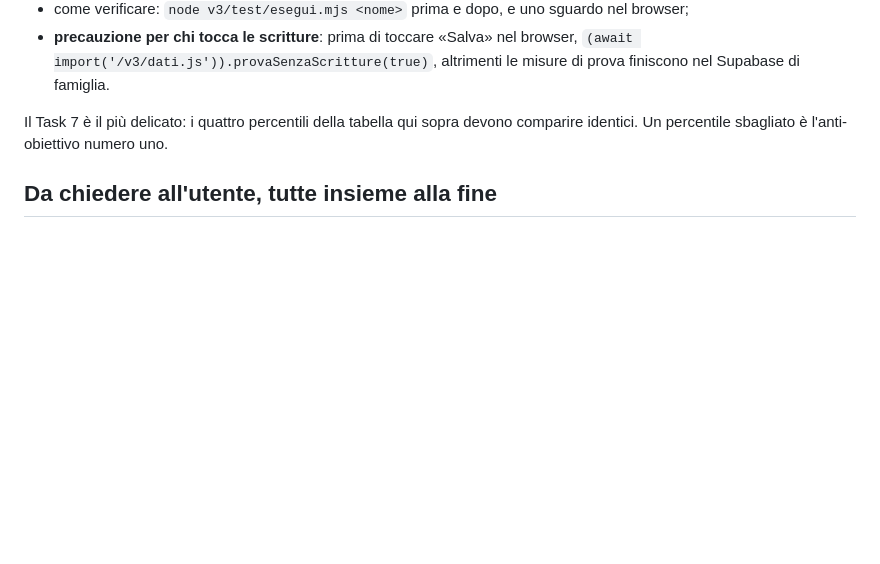
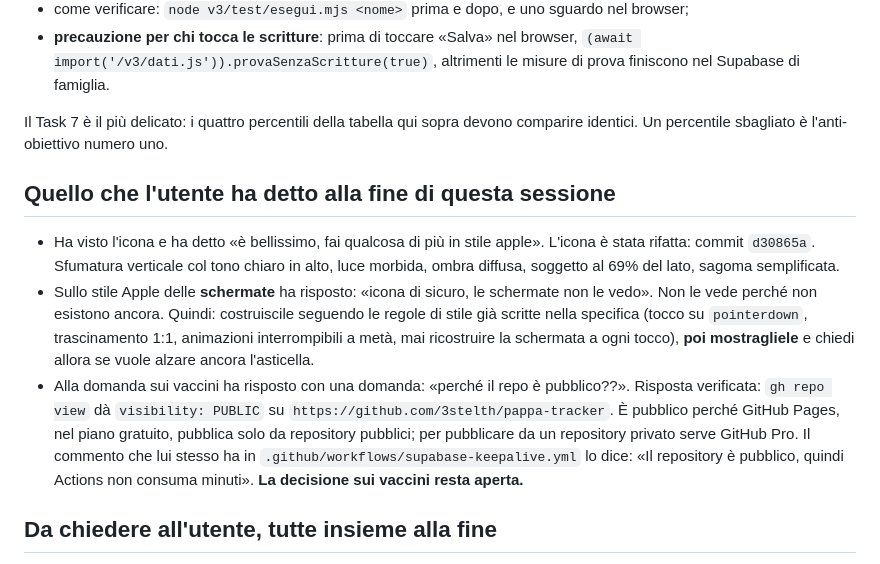
Before and after one commit to 3stelth/pappa-tracker, a Markdown page: docs/handoff/2026-10-26-v3-handoff-2.md, the part around the change. Drawn GitHub-style; blank space fills up the shorter version.

Commit message:
Aggiorna l handoff con le risposte dell utente e l icona nuova
Co-Authored-By: Claude Opus 5 <noreply@anthropic.com>

```diff
--- a/docs/handoff/2026-10-26-v3-handoff-2.md
+++ b/docs/handoff/2026-10-26-v3-handoff-2.md
@@ -101,6 +101,24 @@ Cinque subagent in parallelo, uno per sezione. Nel prompt di ognuno metti:
 Il Task 7 è il più delicato: i quattro percentili della tabella qui sopra devono
 comparire identici. Un percentile sbagliato è l'anti-obiettivo numero uno.
 
+## Quello che l'utente ha detto alla fine di questa sessione
+
+- Ha visto l'icona e ha detto «è bellissimo, fai qualcosa di più in stile apple».
+  L'icona è stata rifatta: commit `d30865a`. Sfumatura verticale col tono chiaro in
+  alto, luce morbida, ombra diffusa, soggetto al 69% del lato, sagoma semplificata.
+- Sullo stile Apple delle **schermate** ha risposto: «icona di sicuro, le schermate
+  non le vedo». Non le vede perché non esistono ancora. Quindi: costruiscile seguendo
+  le regole di stile già scritte nella specifica (tocco su `pointerdown`,
+  trascinamento 1:1, animazioni interrompibili a metà, mai ricostruire la schermata a
+  ogni tocco), **poi mostragliele** e chiedi allora se vuole alzare ancora l'asticella.
+- Alla domanda sui vaccini ha risposto con una domanda: «perché il repo è pubblico??».
+  Risposta verificata: `gh repo view` dà `visibility: PUBLIC` su
+  `https://github.com/3stelth/pappa-tracker`. È pubblico perché GitHub Pages, nel
+  piano gratuito, pubblica solo da repository pubblici; per pubblicare da un
+  repository privato serve GitHub Pro. Il commento che lui stesso ha in
+  `.github/workflows/supabase-keepalive.yml` lo dice: «Il repository è pubblico,
+  quindi Actions non consuma minuti». **La decisione sui vaccini resta aperta.**
+
 ## Da chiedere all'utente, tutte insieme alla fine
 
 1. **I vaccini**: li pubblico nel repository (sono dati sanitari dei bambini, il
```
